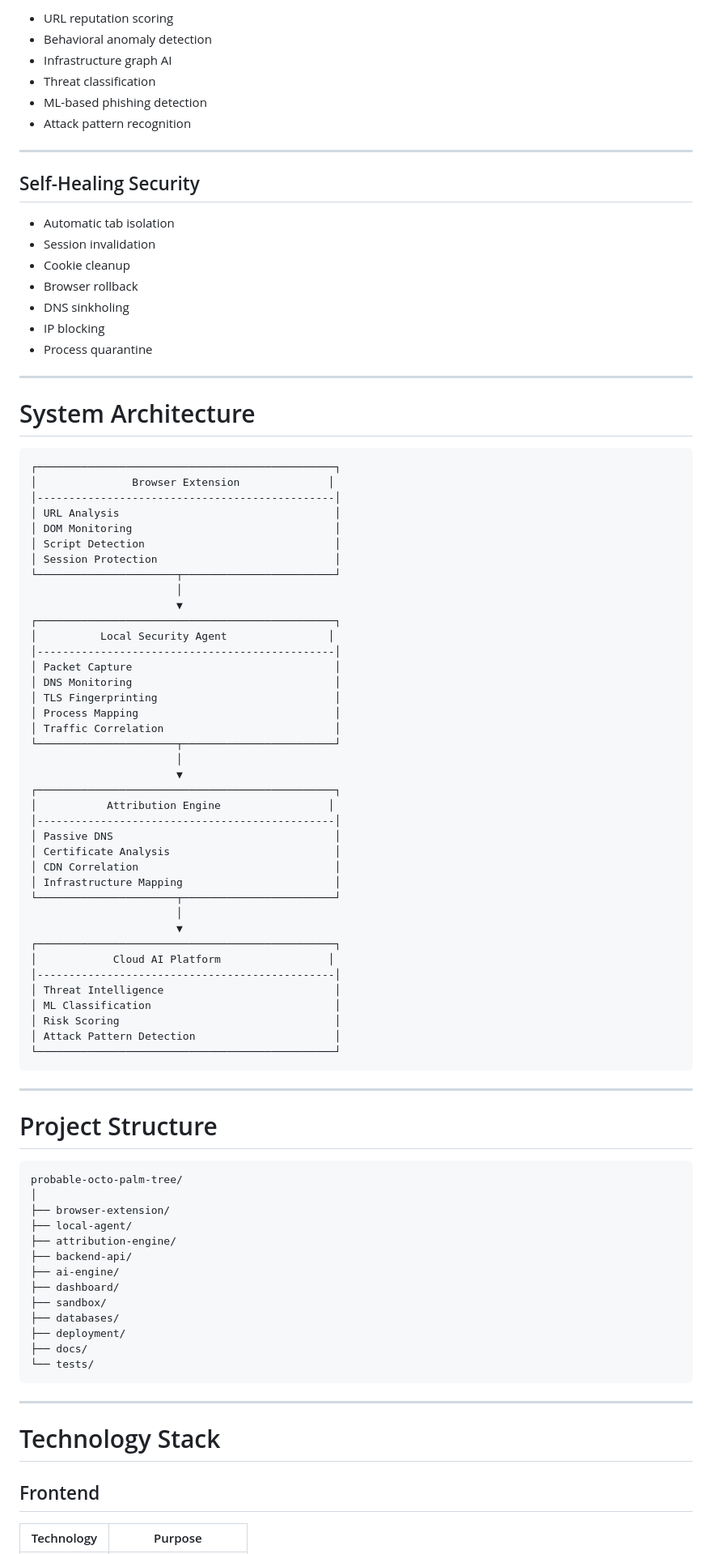
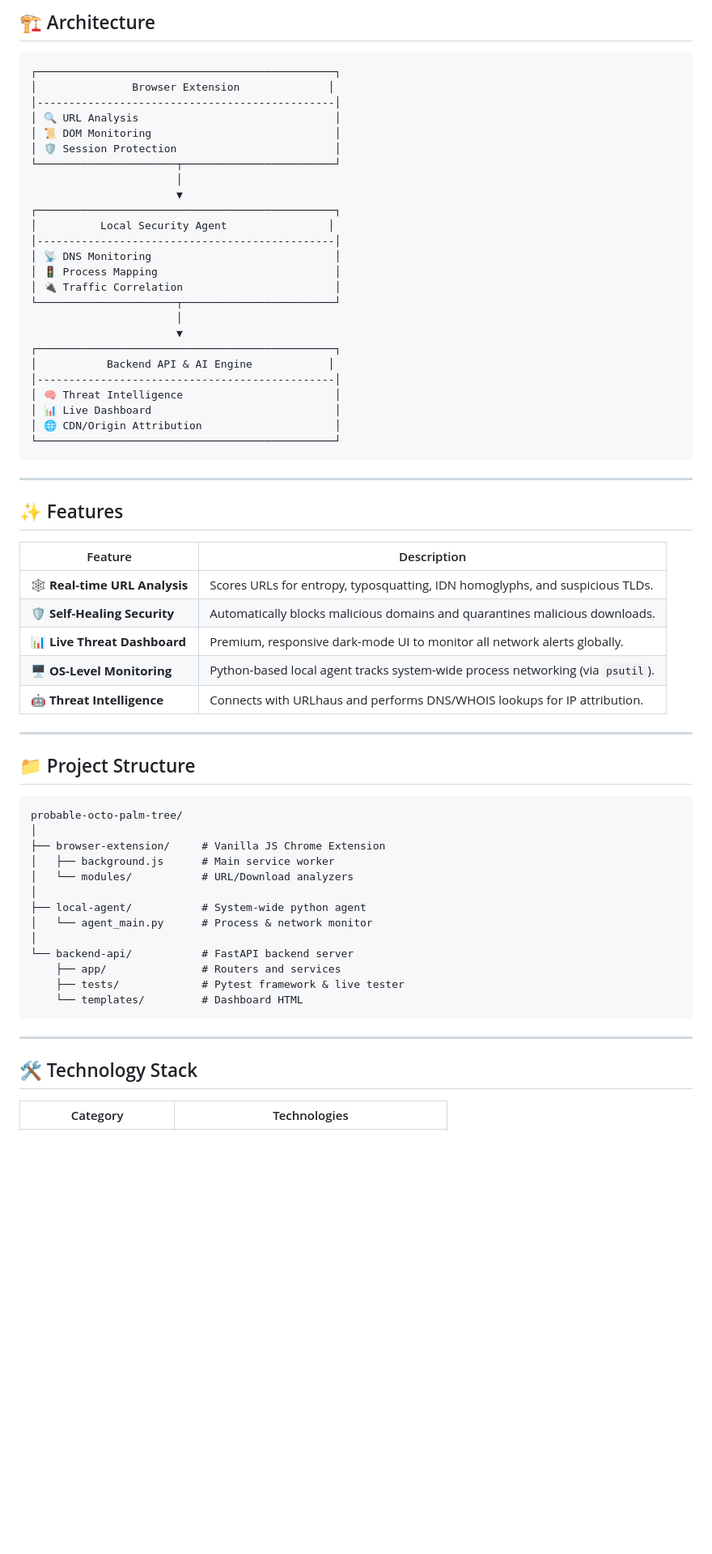
Before and after one commit to Mayank3613/Probable-Octo-Palm-Tree, a Markdown page: README.md, the part around one of its changes. Shown at 81% size. Rendered like a GitHub page; blank space fills up the shorter version.

Commit message:
docs: beautify README with badges, emojis, and better formatting

````diff
--- a/README.md
+++ b/README.md
@@ -59,93 +31,68 @@ The platform is designed to detect, analyze, attribute, and automatically respon
-- URL reputation scoring
-- Behavioral anomaly detection
-- Infrastructure graph AI
-- Threat classification
-- ML-based phishing detection
-- Attack pattern recognition
-
----
-
-## Self-Healing Security
-
-- Automatic tab isolation
-- Session invalidation
-- Cookie cleanup
-- Browser rollback
-- DNS sinkholing
-- IP blocking
-- Process quarantine
-
----
-
-# System Architecture
+## 🏗️ Architecture
 
 ```text
 ┌───────────────────────────────────────────────┐
 │               Browser Extension              │
 │-----------------------------------------------│
-│ URL Analysis                                  │
-│ DOM Monitoring                                │
-│ Script Detection                              │
-│ Session Protection                            │
+│ 🔍 URL Analysis                               │
+│ 📜 DOM Monitoring                             │
+│ 🛡️ Session Protection                         │
 └──────────────────────┬────────────────────────┘
                        │
                        ▼
 ┌───────────────────────────────────────────────┐
 │          Local Security Agent                │
 │-----------------------------------------------│
-│ Packet Capture                                │
-│ DNS Monitoring                                │
-│ TLS Fingerprinting                            │
-│ Process Mapping                               │
-│ Traffic Correlation                           │
+│ 📡 DNS Monitoring                             │
+│ 🚦 Process Mapping                            │
+│ 🔌 Traffic Correlation                        │
 └──────────────────────┬────────────────────────┘
                        │
                        ▼
 ┌───────────────────────────────────────────────┐
-│           Attribution Engine                 │
+│           Backend API & AI Engine            │
 │-----------------------------------------------│
-│ Passive DNS                                   │
-│ Certificate Analysis                          │
-│ CDN Correlation                               │
-│ Infrastructure Mapping                        │
-└──────────────────────┬────────────────────────┘
-                       │
-                       ▼
-┌───────────────────────────────────────────────┐
-│            Cloud AI Platform                 │
-│-----------------------------------------------│
-│ Threat Intelligence                           │
-│ ML Classification                             │
-│ Risk Scoring                                  │
-│ Attack Pattern Detection                      │
+│ 🧠 Threat Intelligence                        │
+│ 📊 Live Dashboard                             │
+│ 🌐 CDN/Origin Attribution                     │
 └───────────────────────────────────────────────┘
 ```
 
 ---
 
-# Project Structure
+## ✨ Features
+
+| Feature | Description |
+|---------|-------------|
+| 🕸️ **Real-time URL Analysis** | Scores URLs for entropy, typosquatting, IDN homoglyphs, and suspicious TLDs. |
+| 🛡️ **Self-Healing Security** | Automatically blocks malicious domains and quarantines malicious downloads. |
+| 📊 **Live Threat Dashboard** | Premium, responsive dark-mode UI to monitor all network alerts globally. |
+| 🖥️ **OS-Level Monitoring** | Python-based local agent tracks system-wide process networking (via `psutil`). |
+| 🤖 **Threat Intelligence** | Connects with URLhaus and performs DNS/WHOIS lookups for IP attribution. |
+
+---
+
+## 📁 Project Structure
 
 ```text
 probable-octo-palm-tree/
 │
-├── browser-extension/
-├── local-agent/
-├── attribution-engine/
-├── backend-api/
-├── ai-engine/
-├── dashboard/
-├── sandbox/
-├── databases/
-├── deployment/
-├── docs/
-└── tests/
+├── browser-extension/     # Vanilla JS Chrome Extension
+│   ├── background.js      # Main service worker
+│   └── modules/           # URL/Download analyzers
+│
+├── local-agent/           # System-wide python agent
+│   └── agent_main.py      # Process & network monitor
+│
+└── backend-api/           # FastAPI backend server
+    ├── app/               # Routers and services
+    ├── tests/             # Pytest framework & live tester
+    └── templates/         # Dashboard HTML
 ```
 
 ---
 
-# Technology Stack
+## 🛠️ Technology Stack
 
-## Frontend
-
-| Technology | Purpose |
+| Category | Technologies |
 |---|---|
````
Also changed, not shown: other parts of README.md (+44 -534 lines).
